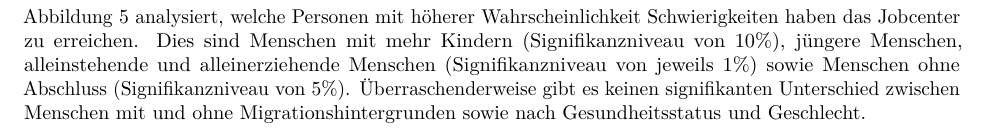
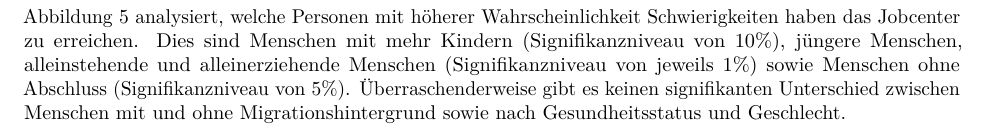
Before and after one commit to CorrelAid/caritas-project, an R Markdown document (Caritas_Markdown_Report.Rmd): part of page 4 of 6, cut so that both start at the same text. Rendered offline with R 4.5, knitr and Pandoc, then LaTeX, with nearby package versions; some code elsewhere in the file could not run offline.

Commit message:
Update Caritas_Markdown_Report.Rmd
Rechtschreibfehler verbessert

````diff
--- a/Caritas_Markdown_Report.Rmd
+++ b/Caritas_Markdown_Report.Rmd
@@ -354,7 +354,7 @@ dotchart(imp$MeanDecreaseAccuracy, imp$vars,
          xlim=c(0,max(imp$MeanDecreaseAccuracy)+10), pch=20, cex=0.75, pt.cex=1.2, gcolor = "dodgerblue", xlab = "\n Relative Variablenwichtigkeit \n (Mean Decrease in Accuracy)", main="Abbildung 5: Wer hat Schwierigkeiten \n das Jobcenter zu erreichen?")
 ```
 
-Abbildung 5 analysiert, welche Personen mit höherer Wahrscheinlichkeit Schwierigkeiten haben das Jobcenter zu erreichen. Dies sind Menschen mit mehr Kindern (Signifikanzniveau von 10%), jüngere Menschen, alleinstehende und alleinerziehende Menschen (Signifikanzniveau von jeweils 1%) sowie Menschen ohne Abschluss (Signifikanzniveau von 5%). Überraschenderweise gibt es keinen signifikanten Unterschied zwischen Menschen mit und ohne Migrationshintergrunden sowie nach Gesundheitsstatus und Geschlecht.
+Abbildung 5 analysiert, welche Personen mit höherer Wahrscheinlichkeit Schwierigkeiten haben das Jobcenter zu erreichen. Dies sind Menschen mit mehr Kindern (Signifikanzniveau von 10%), jüngere Menschen, alleinstehende und alleinerziehende Menschen (Signifikanzniveau von jeweils 1%) sowie Menschen ohne Abschluss (Signifikanzniveau von 5%). Überraschenderweise gibt es keinen signifikanten Unterschied zwischen Menschen mit und ohne Migrationshintergrund sowie nach Gesundheitsstatus und Geschlecht.
 
 
 ```{r RF Antrag JC, include = FALSE}
````
Also changed, not shown: Caritas_Markdown_Report.Rmd (2 more changed lines).
